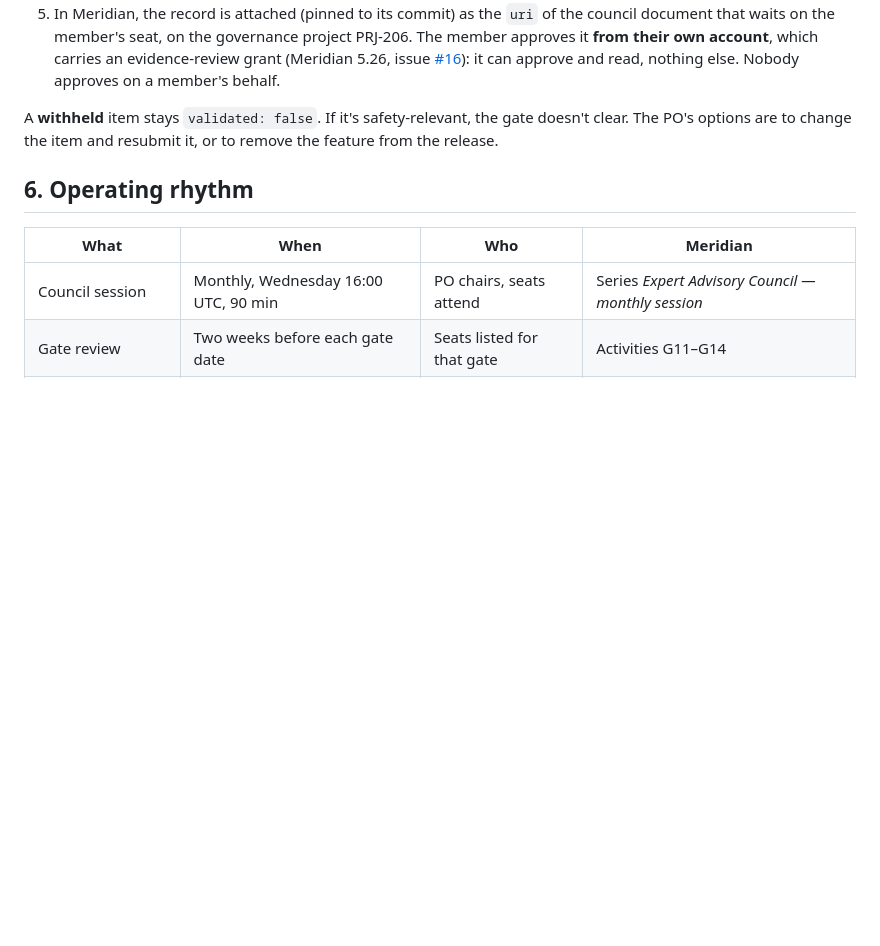
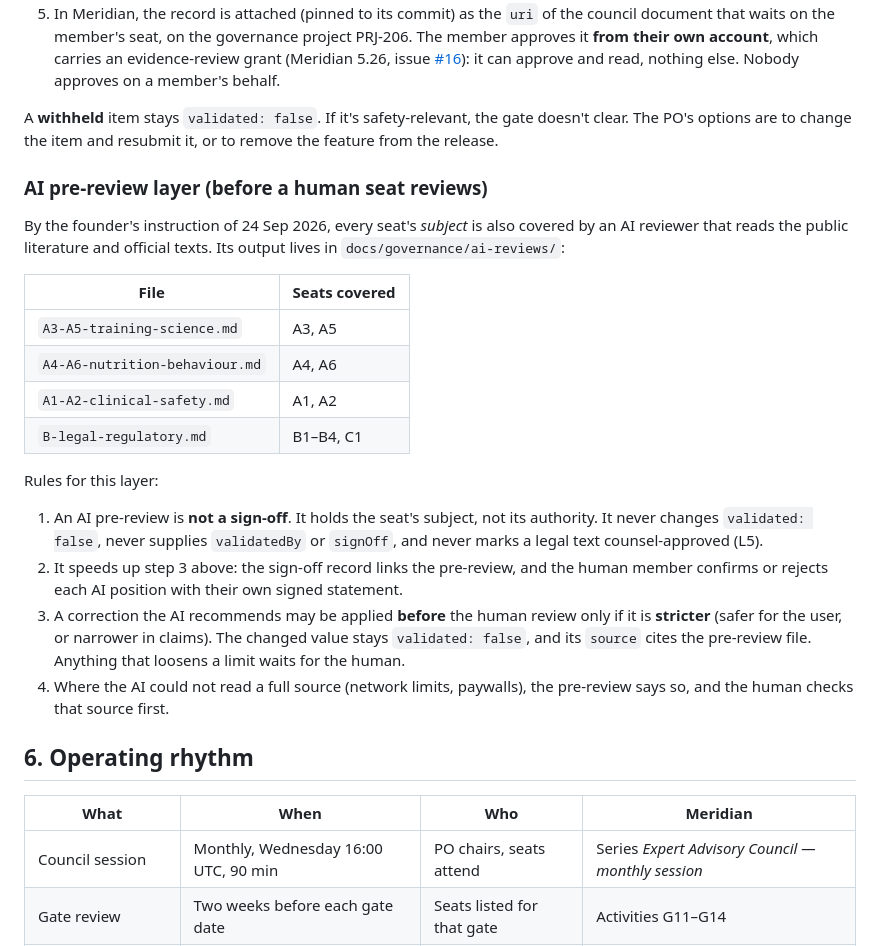
Before and after one commit to mliad313sn/fitadapt, a Markdown page: docs/governance/03-expert-advisory-council.md, the part around the change. Drawn GitHub-style; blank space fills up the shorter version.

Commit message:
docs(governance): record the AI pre-review layer in the council process
AI reviewers cover every seat's subject; they never sign off, never flip
validated, and only stricter corrections may land before the human review.

Co-Authored-By: Claude Opus 5.5 <noreply@anthropic.com>
Claude-Session: https://claude.ai/code/session_013FmccoinR8teLZqBLrxC3n

```diff
--- a/docs/governance/03-expert-advisory-council.md
+++ b/docs/governance/03-expert-advisory-council.md
@@ -78,6 +78,24 @@ Any config value, threshold, coefficient, text or dataset carrying `validated: f
 
 A **withheld** item stays `validated: false`. If it's safety-relevant, the gate doesn't clear. The PO's options are to change the item and resubmit it, or to remove the feature from the release.
 
+### AI pre-review layer (before a human seat reviews)
+
+By the founder's instruction of 24 Sep 2026, every seat's *subject* is also covered by an AI reviewer that reads the public literature and official texts. Its output lives in `docs/governance/ai-reviews/`:
+
+| File | Seats covered |
+|---|---|
+| `A3-A5-training-science.md` | A3, A5 |
+| `A4-A6-nutrition-behaviour.md` | A4, A6 |
+| `A1-A2-clinical-safety.md` | A1, A2 |
+| `B-legal-regulatory.md` | B1–B4, C1 |
+
+Rules for this layer:
+
+1. An AI pre-review is **not a sign-off**. It holds the seat's subject, not its authority. It never changes `validated: false`, never supplies `validatedBy` or `signOff`, and never marks a legal text counsel-approved (L5).
+2. It speeds up step 3 above: the sign-off record links the pre-review, and the human member confirms or rejects each AI position with their own signed statement.
+3. A correction the AI recommends may be applied **before** the human review only if it is **stricter** (safer for the user, or narrower in claims). The changed value stays `validated: false`, and its `source` cites the pre-review file. Anything that loosens a limit waits for the human.
+4. Where the AI could not read a full source (network limits, paywalls), the pre-review says so, and the human checks that source first.
+
 ## 6. Operating rhythm
 
 | What | When | Who | Meridian |
```
